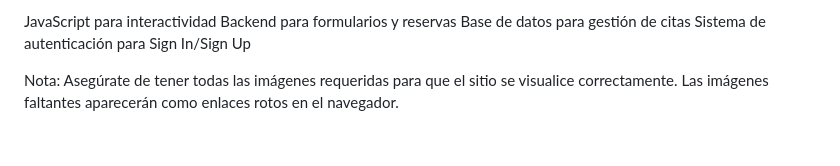
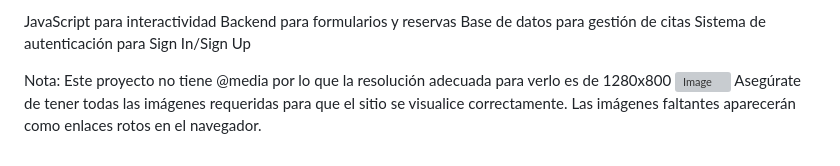
Before and after one commit to ACT-FS/Proyecto-Spa-Header, a Markdown page: README.md, the part around the change. Rendered like a GitHub page; grey boxes are pictures that could not be loaded.

```diff
--- a/README.md
+++ b/README.md
@@ -124,4 +124,6 @@ Base de datos para gestión de citas
 Sistema de autenticación para Sign In/Sign Up
 
 
-Nota: Asegúrate de tener todas las imágenes requeridas para que el sitio se visualice correctamente. Las imágenes faltantes aparecerán como enlaces rotos en el navegador.
+Nota: Este proyecto no tiene @media por lo que la resolución adecuada para verlo es de 1280x800
+![Image](https://github.com/user-attachments/assets/e000f4e3-22ea-4a8a-9744-fc8d20c8f31a)
+Asegúrate de tener todas las imágenes requeridas para que el sitio se visualice correctamente. Las imágenes faltantes aparecerán como enlaces rotos en el navegador.
```
